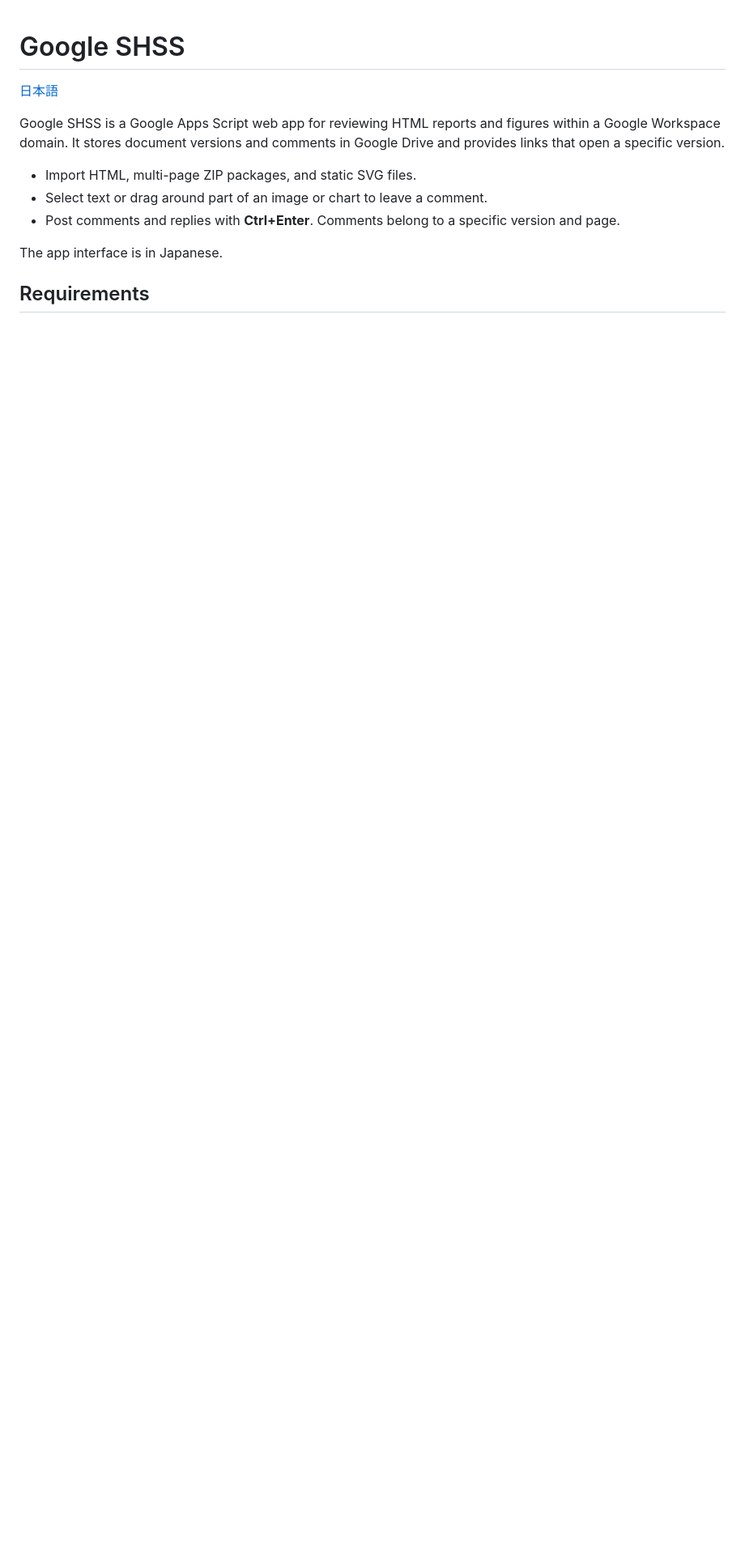
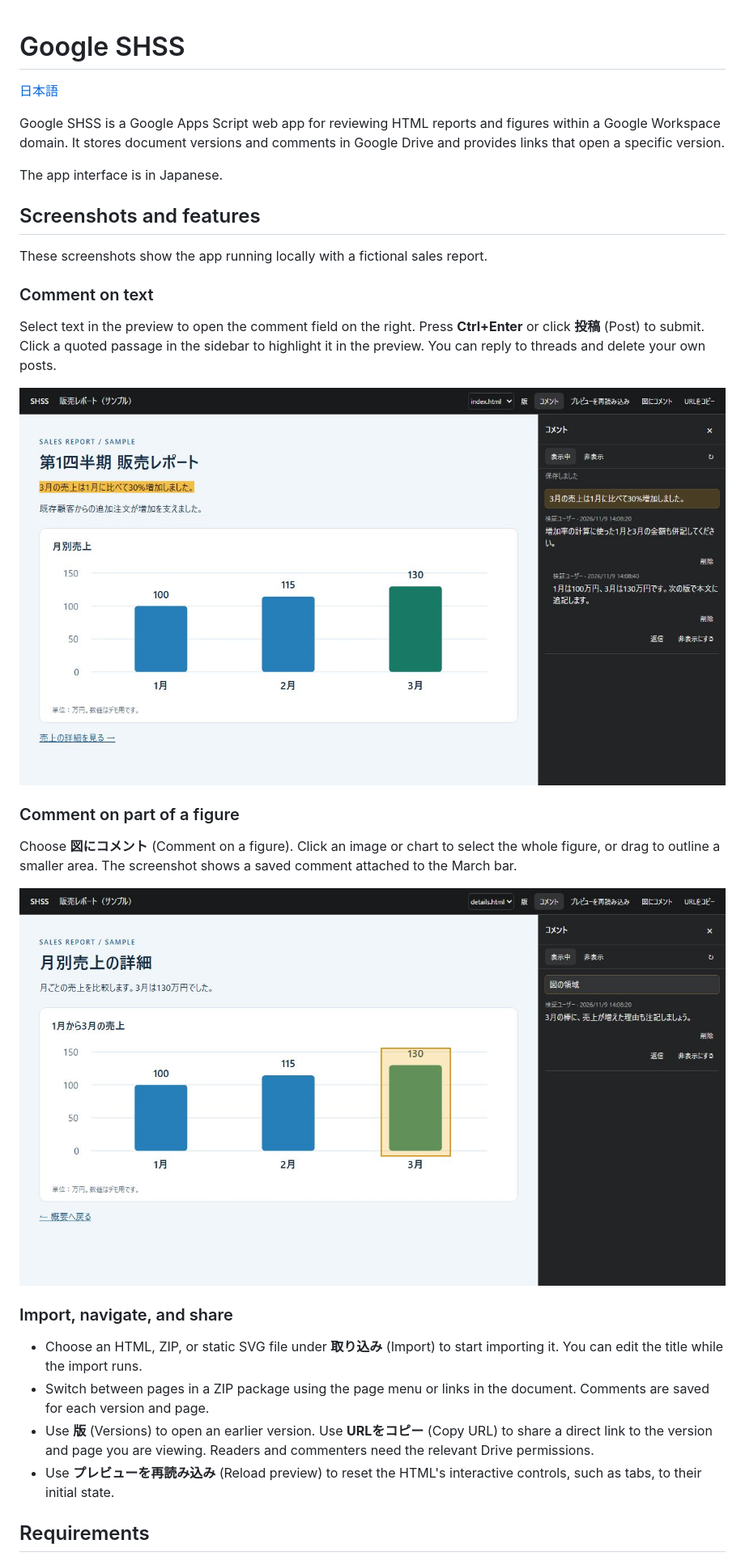
Before and after one commit to soudai/google-shss, a Markdown page: README.en.md, the part around the change. Shown at 81% size. GitHub-like rendering; pictures changed too: docs/screenshots/region-comment.jpg (added), docs/screenshots/text-comment.jpg (added); blank space fills up the shorter version.

```diff
--- a/README.en.md
+++ b/README.en.md
@@ -4,11 +4,30 @@
 
 Google SHSS is a Google Apps Script web app for reviewing HTML reports and figures within a Google Workspace domain. It stores document versions and comments in Google Drive and provides links that open a specific version.
 
-- Import HTML, multi-page ZIP packages, and static SVG files.
-- Select text or drag around part of an image or chart to leave a comment.
-- Post comments and replies with **Ctrl+Enter**. Comments belong to a specific version and page.
+The app interface is in Japanese.
 
-The app interface is in Japanese.
+## Screenshots and features
+
+These screenshots show the app running locally with a fictional sales report.
+
+### Comment on text
+
+Select text in the preview to open the comment field on the right. Press **Ctrl+Enter** or click **投稿** (Post) to submit. Click a quoted passage in the sidebar to highlight it in the preview. You can reply to threads and delete your own posts.
+
+![Report overview with a highlighted sentence and its comment thread and reply in the sidebar](docs/screenshots/text-comment.jpg)
+
+### Comment on part of a figure
+
+Choose **図にコメント** (Comment on a figure). Click an image or chart to select the whole figure, or drag to outline a smaller area. The screenshot shows a saved comment attached to the March bar.
+
+![Detail page with a box around the March bar and the corresponding comment in the sidebar](docs/screenshots/region-comment.jpg)
+
+### Import, navigate, and share
+
+- Choose an HTML, ZIP, or static SVG file under **取り込み** (Import) to start importing it. You can edit the title while the import runs.
+- Switch between pages in a ZIP package using the page menu or links in the document. Comments are saved for each version and page.
+- Use **版** (Versions) to open an earlier version. Use **URLをコピー** (Copy URL) to share a direct link to the version and page you are viewing. Readers and commenters need the relevant Drive permissions.
+- Use **プレビューを再読み込み** (Reload preview) to reset the HTML's interactive controls, such as tabs, to their initial state.
 
 ## Requirements
 
```
Also changed, not shown: README.md (+22 -3 lines).
